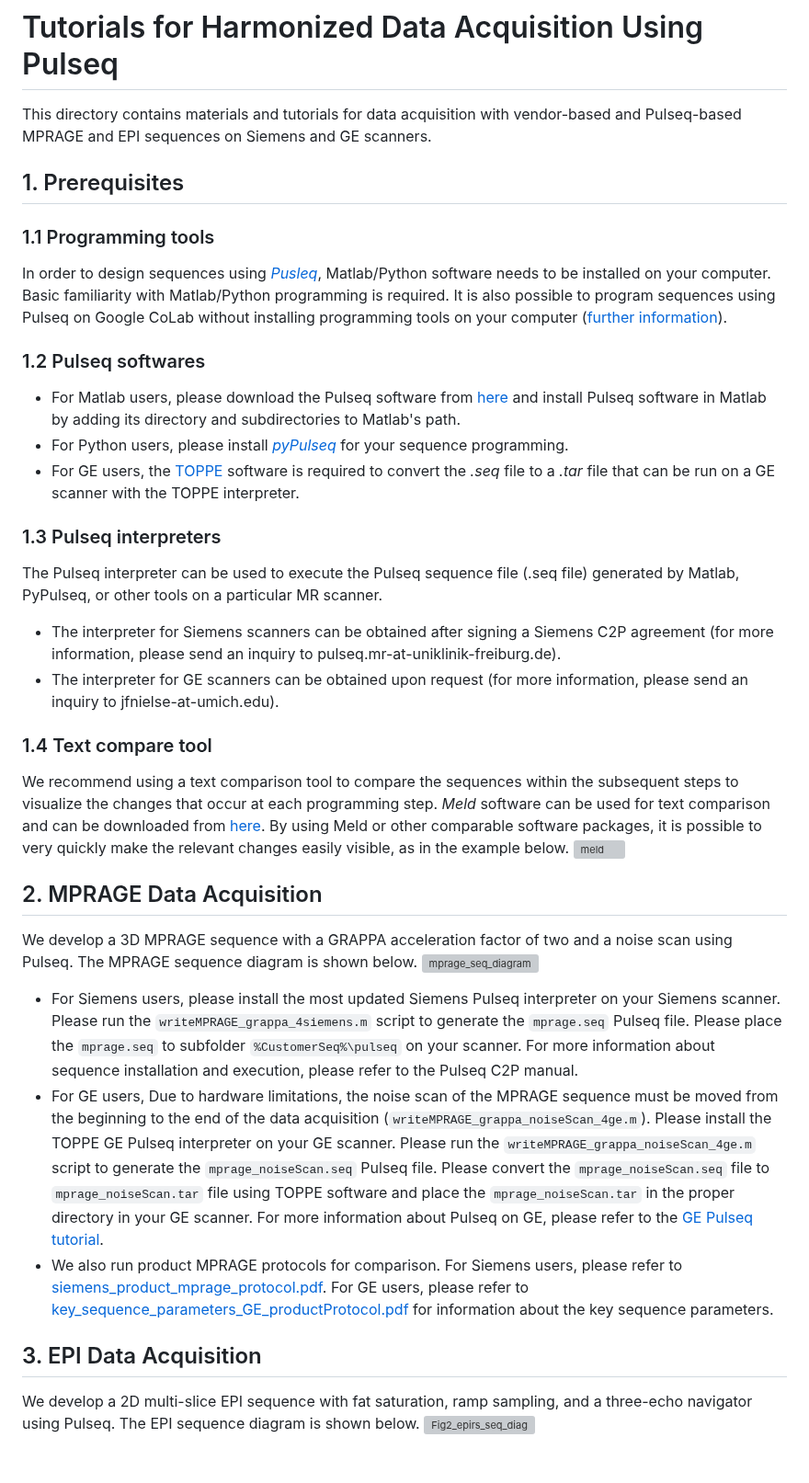
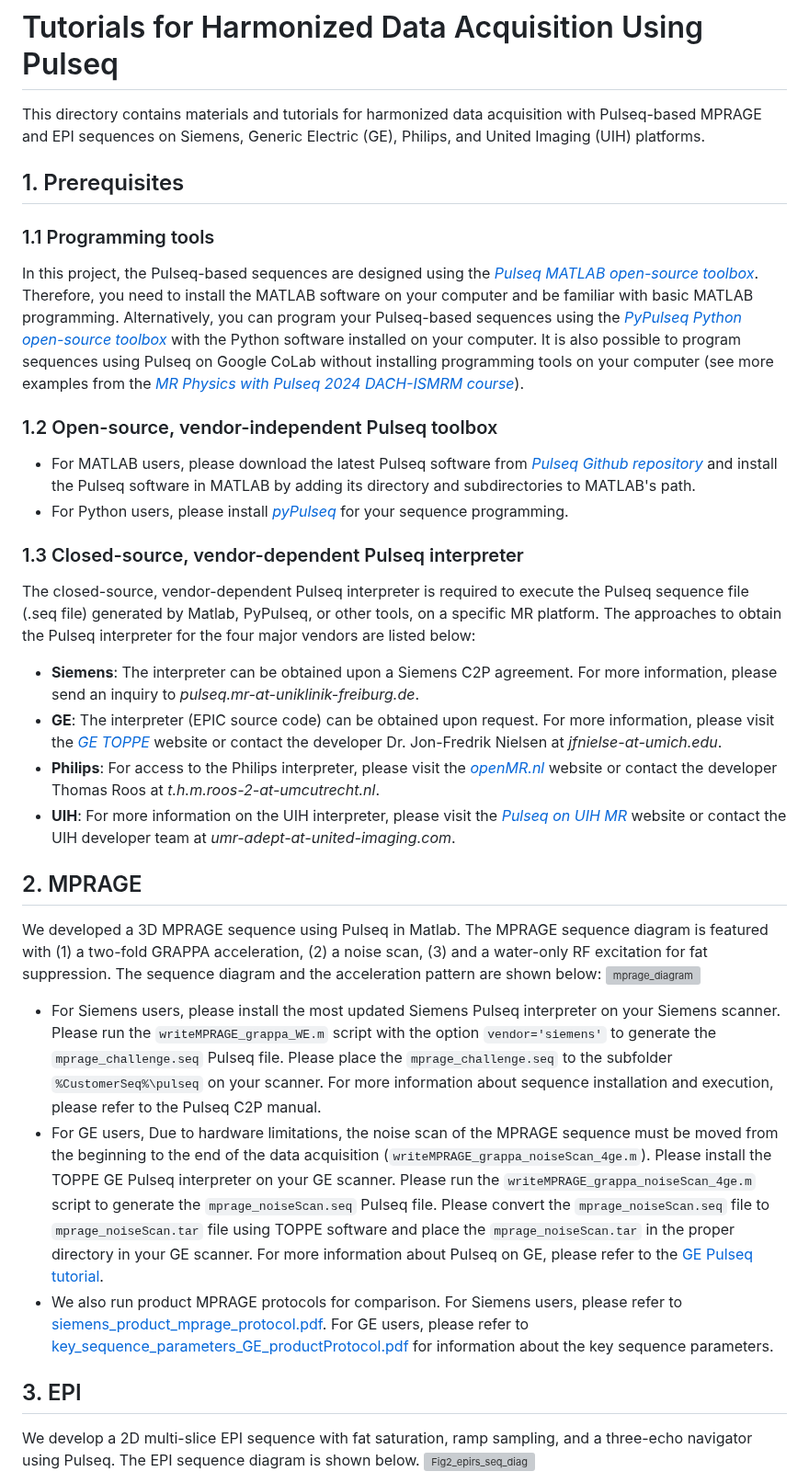
Before and after one commit to pulseq/Pulseq-Rocks-2023-24-ISMRM-Reproducibility-Challenge, a Markdown page: data_acquisition_tutorial/readme.md, the part around the change. Shown at 92% size. GitHub-like rendering; blank space fills up the shorter version; grey boxes are pictures that could not be loaded.

```diff
--- a/data_acquisition_tutorial/readme.md
+++ b/data_acquisition_tutorial/readme.md
@@ -1,28 +1,25 @@
 # Tutorials for Harmonized Data Acquisition Using Pulseq
-This directory contains materials and tutorials for data acquisition with vendor-based and Pulseq-based MPRAGE and EPI sequences on Siemens and GE scanners.
+This directory contains materials and tutorials for harmonized data acquisition with Pulseq-based MPRAGE and EPI sequences on Siemens, Generic Electric (GE), Philips, and United Imaging (UIH) platforms.
 ## 1. Prerequisites
 ### 1.1 Programming tools
-In order to design sequences using [*Pusleq*](https://github.com/pulseq/pulseq), Matlab/Python software needs to be installed on your computer. Basic familiarity with Matlab/Python programming is required. It is also possible to program sequences using Pulseq on Google CoLab without installing programming tools on your computer ([further information](https://github.com/pulseq/MR-Physics-with-Pulseq)).
-### 1.2 Pulseq softwares
-* For Matlab users, please download the Pulseq software from [here](https://github.com/pulseq/pulseq) and install Pulseq software in Matlab by adding its directory and subdirectories to Matlab's path.
+In this project, the Pulseq-based sequences are designed using the [*Pulseq MATLAB open-source toolbox*](https://github.com/pulseq/pulseq). Therefore, you need to install the MATLAB software on your computer and be familiar with basic MATLAB programming. Alternatively, you can program your Pulseq-based sequences using the [*PyPulseq Python open-source toolbox*](https://github.com/imr-framework/pypulseq) with the Python software installed on your computer. It is also possible to program sequences using Pulseq on Google CoLab without installing programming tools on your computer (see more examples from the [*MR Physics with Pulseq 2024 DACH-ISMRM course*](https://github.com/pulseq/MR-Physics-with-Pulseq)).
+### 1.2 Open-source, vendor-independent Pulseq toolbox
+* For MATLAB users, please download the latest Pulseq software from [*Pulseq Github repository*](https://github.com/pulseq/pulseq) and install the Pulseq software in MATLAB by adding its directory and subdirectories to MATLAB's path.
 * For Python users, please install [*pyPulseq*](https://github.com/imr-framework/pypulseq) for your sequence programming.
-* For GE users, the [TOPPE](https://github.com/toppeMRI/toppe) software is required to convert the *.seq* file to a *.tar* file that can be run on a GE scanner with the TOPPE interpreter.
-### 1.3 Pulseq interpreters
-The Pulseq interpreter can be used to execute the Pulseq sequence file (.seq file) generated by Matlab, PyPulseq, or other tools on a particular MR scanner.
-* The interpreter for Siemens scanners can be obtained after signing a Siemens C2P agreement (for more information, please send an inquiry to pulseq.mr-at-uniklinik-freiburg.de).
-* The interpreter for GE scanners can be obtained upon request (for more information, please send an inquiry to jfnielse-at-umich.edu).
-### 1.4 Text compare tool
-We recommend using a text comparison tool to compare the sequences within the subsequent steps to visualize the changes that occur at each
-programming step. *Meld* software can be used for text comparison and can be downloaded from [here](<https://meldmerge.org/>). By using Meld or other comparable software packages, it is possible to very quickly make the relevant changes easily visible, as in the example below.
-![meld](https://github.com/pulseq/Pulseq-Rocks-2023-24-ISMRM-Reproducibility-Challenge/assets/26165904/e11c480d-1f8c-4e84-b3dc-8652f0241c98)
+### 1.3 Closed-source, vendor-dependent Pulseq interpreter
+The closed-source, vendor-dependent Pulseq interpreter is required to execute the Pulseq sequence file (.seq file) generated by Matlab, PyPulseq, or other tools, on a specific MR platform. The approaches to obtain the Pulseq interpreter for the four major vendors are listed below:
+* **Siemens**: The interpreter can be obtained upon a Siemens C2P agreement. For more information, please send an inquiry to *pulseq.mr-at-uniklinik-freiburg.de*.
+* **GE**: The interpreter (EPIC source code) can be obtained upon request. For more information, please visit the [*GE TOPPE*](https://github.com/toppeMRI/toppe) website or contact the developer Dr. Jon-Fredrik Nielsen at *jfnielse-at-umich.edu*.
+* **Philips**: For access to the Philips interpreter, please visit the [*openMR.nl*](https://openmr.nl/) website or contact the developer Thomas Roos at *t.h.m.roos-2-at-umcutrecht.nl*.
+* **UIH**: For more information on the UIH interpreter, please visit the [*Pulseq on UIH MR*](https://adept-forge.github.io/) website or contact the UIH developer team at *umr-adept-at-united-imaging.com*.
 
-## 2. MPRAGE Data Acquisition
-We develop a 3D MPRAGE sequence with a GRAPPA acceleration factor of two and a noise scan using Pulseq. The MPRAGE sequence diagram is shown below.
-![mprage_seq_diagram](https://github.com/pulseq/Pulseq-Rocks-2023-24-ISMRM-Reproducibility-Challenge/assets/26165904/a1a62b03-f031-4c70-b493-044152894b95)
-* For Siemens users, please install the most updated Siemens Pulseq interpreter on your Siemens scanner. Please run the `writeMPRAGE_grappa_4siemens.m` script to generate the `mprage.seq` Pulseq file. Please place the `mprage.seq` to subfolder `%CustomerSeq%\pulseq` on your scanner. For more information about sequence installation and execution, please refer to the Pulseq C2P manual.
+## 2. MPRAGE
+We developed a 3D MPRAGE sequence using Pulseq in Matlab. The MPRAGE sequence diagram is featured with (1) a two-fold GRAPPA acceleration, (2) a noise scan, (3) and a water-only RF excitation for fat suppression. The sequence diagram and the acceleration pattern are shown below:
+<img width="2563" height="902" alt="mprage_diagram" src="https://github.com/user-attachments/assets/fc26137e-333b-4d10-af44-16bae71b236f" />
+* For Siemens users, please install the most updated Siemens Pulseq interpreter on your Siemens scanner. Please run the `writeMPRAGE_grappa_WE.m` script with the option `vendor='siemens'` to generate the `mprage_challenge.seq` Pulseq file. Please place the `mprage_challenge.seq` to the subfolder `%CustomerSeq%\pulseq` on your scanner. For more information about sequence installation and execution, please refer to the Pulseq C2P manual.
 * For GE users, Due to hardware limitations, the noise scan of the MPRAGE sequence must be moved from the beginning to the end of the data acquisition (`writeMPRAGE_grappa_noiseScan_4ge.m`). Please install the TOPPE GE Pulseq interpreter on your GE scanner. Please run the `writeMPRAGE_grappa_noiseScan_4ge.m` script to generate the `mprage_noiseScan.seq` Pulseq file. Please convert the `mprage_noiseScan.seq` file to `mprage_noiseScan.tar` file using TOPPE software and place the `mprage_noiseScan.tar` in the proper directory in your GE scanner. For more information about Pulseq on GE, please refer to the [GE Pulseq tutorial](https://drive.google.com/file/d/1ejtXJfAWdNzXjMlz4Jo3KjVQU6BwGd5g/view).
 * We also run product MPRAGE protocols for comparison. For Siemens users, please refer to [siemens_product_mprage_protocol.pdf](https://github.com/pulseq/Pulseq-Rocks-2023-24-ISMRM-Reproducibility-Challenge/blob/main/data_acquisition_tutorial/siemens_product_mprage_protocol.pdf). For GE users, please refer to [key_sequence_parameters_GE_productProtocol.pdf](https://github.com/pulseq/Pulseq-Rocks-2023-24-ISMRM-Reproducibility-Challenge/blob/main/data_acquisition_tutorial/key_sequence_parameters_GE_productProtocol.pdf) for information about the key sequence parameters.
-## 3. EPI Data Acquisition
+## 3. EPI
 We develop a 2D multi-slice EPI sequence with fat saturation, ramp sampling, and a three-echo navigator using Pulseq. The EPI sequence diagram is shown below.
 ![Fig2_epirs_seq_diag](https://github.com/pulseq/Pulseq-Rocks-2023-24-ISMRM-Reproducibility-Challenge/assets/26165904/05c74247-4186-44a4-bcd1-c2008d44c791)
 * For both Siemens and GE users, please run the `writeEpiRS_label.m` script to generate the `epr_rs.seq` Pulseq file for sequence execution.
```
